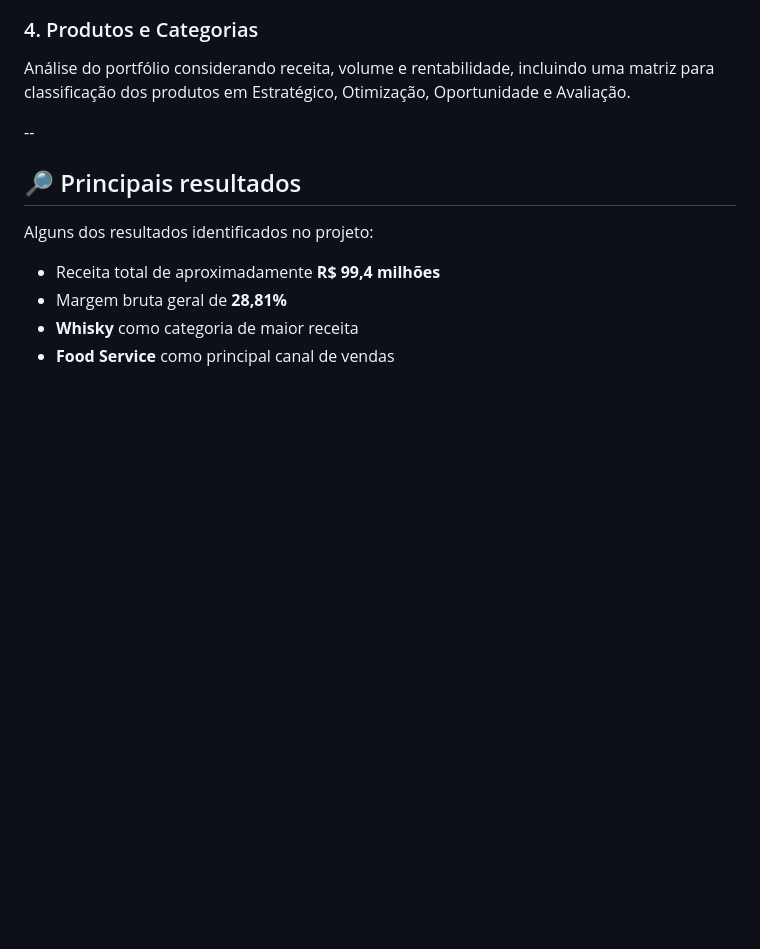
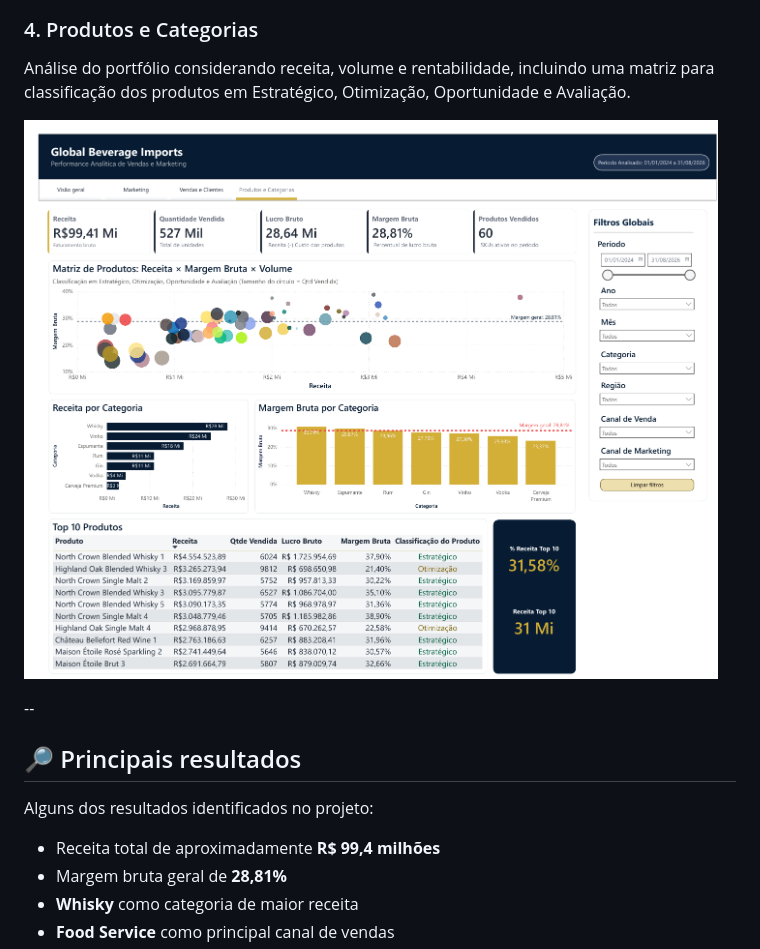
Before and after one commit to efeehs/performance-vendas-marketing, a Markdown page: README.md, the part around the change. Rendered like a GitHub page; blank space fills up the shorter version.

```diff
--- a/README.md
+++ b/README.md
@@ -86,7 +86,7 @@ Análise do desempenho comercial, evolução da receita, distribuição geográf
 
 Análise do portfólio considerando receita, volume e rentabilidade, incluindo uma matriz para classificação dos produtos em Estratégico, Otimização, Oportunidade e Avaliação.
 
-
+![Dashboard - Produtos e Categorias](docs/produtos-categorias.png)
 
 --
 
```
